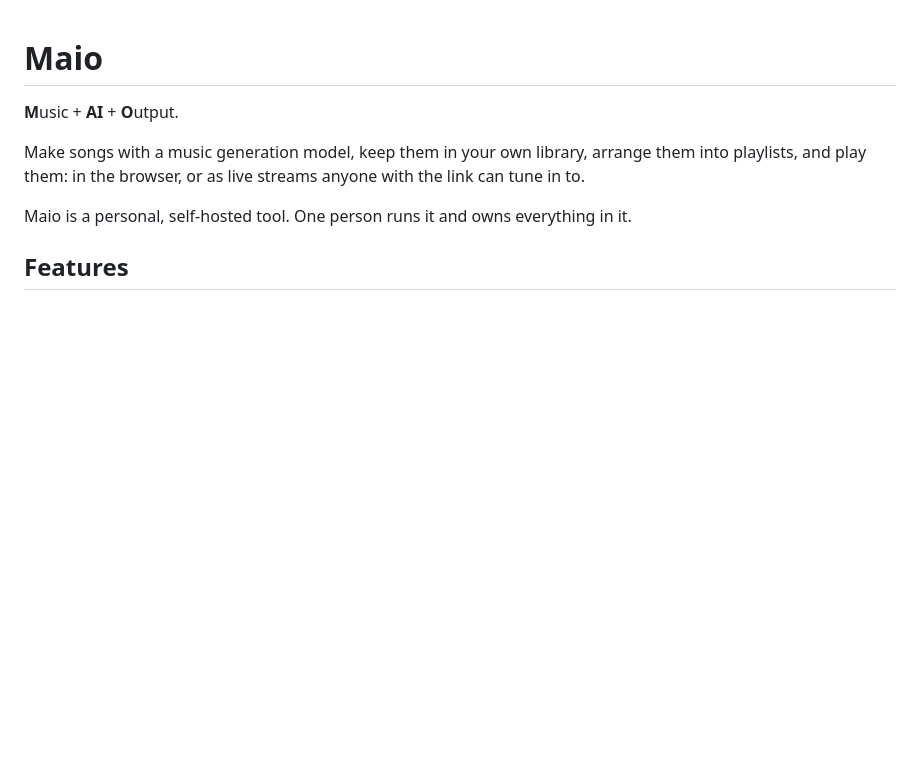
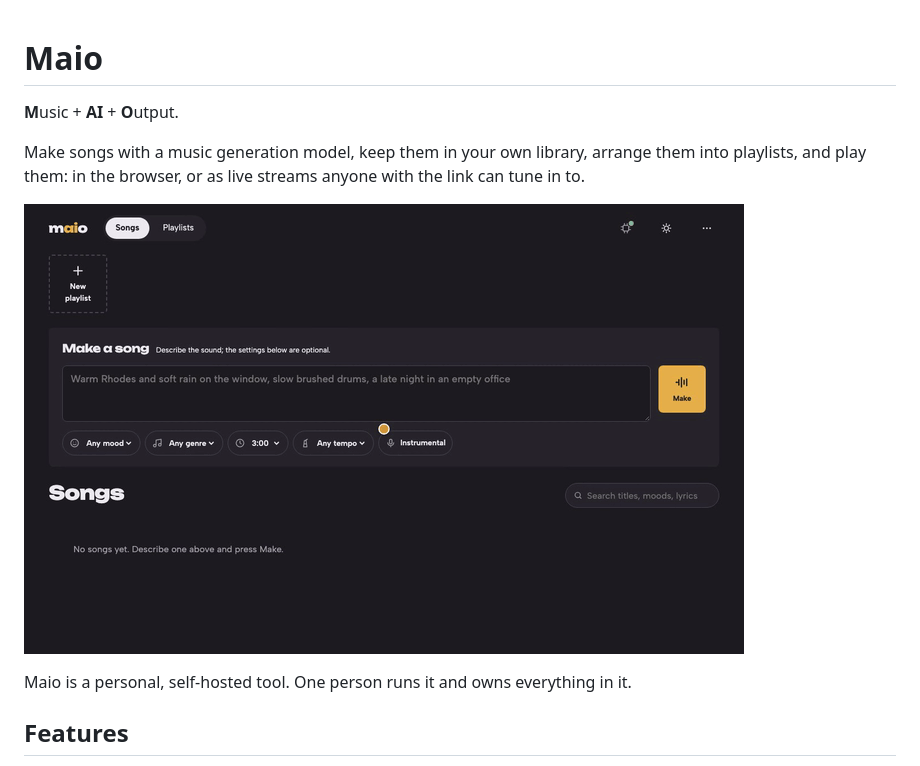
Before and after one commit to fulgas/maio, a Markdown page: README.md, the part around the change. Drawn GitHub-style; pictures changed too: docs/images/manual/overview-1.png (added); blank space fills up the shorter version.

```diff
--- a/README.md
+++ b/README.md
@@ -3,6 +3,8 @@
 **M**usic + **AI** + **O**utput.
 
 Make songs with a music generation model, keep them in your own library, arrange them into playlists, and play them: in the browser, or as live streams anyone with the link can tune in to.
+
+![Maio in the browser: a song described, made and played](docs/images/manual/overview-1.png)
 
 Maio is a personal, self-hosted tool. One person runs it and owns everything in it.
 
```
Also changed, not shown: docs/images/manual/overview-1-still.png (added), 3 other files.
